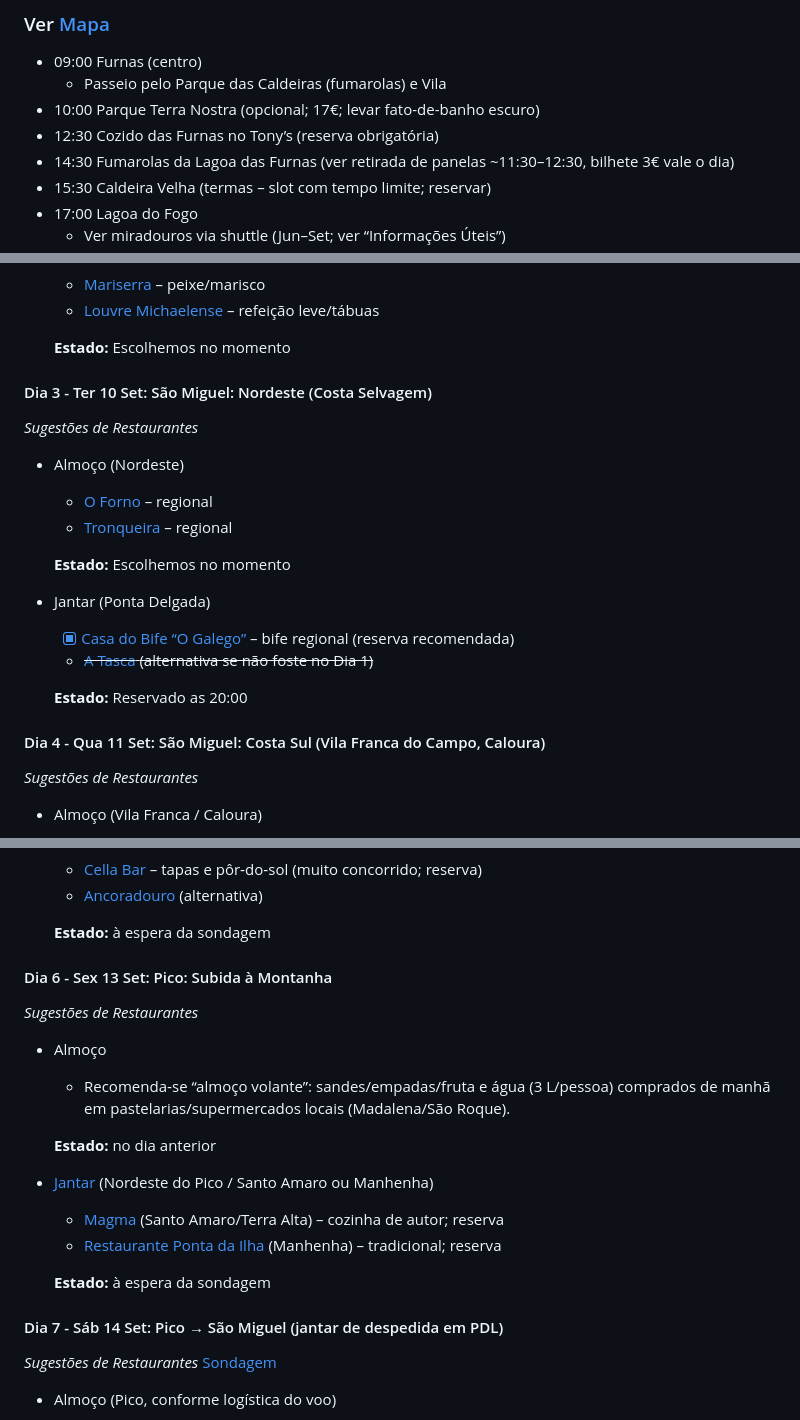
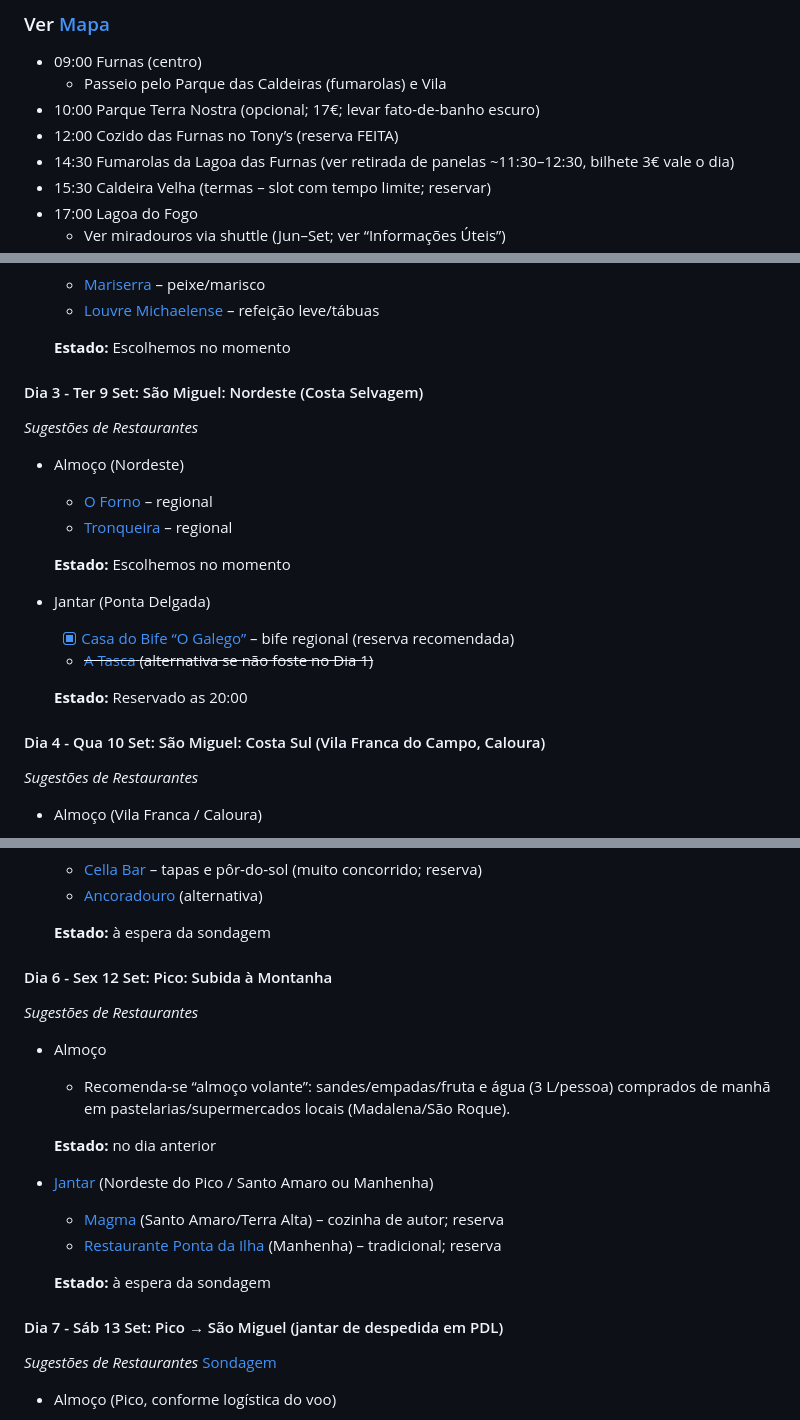
Before and after one commit to ffarps/ffarps.github.io, a Markdown page: pages/articles/acores.md, 3 parts joined by grey strips. GitHub-like rendering.

Commit message:
acores dias

```diff
--- a/pages/articles/acores.md
+++ b/pages/articles/acores.md
@@ -69,7 +69,7 @@ Percurso no Maps (~100 km)
 - 09:00 Furnas (centro)
   - Passeio pelo Parque das Caldeiras (fumarolas) e Vila
 - 10:00 Parque Terra Nostra (opcional; 17€; levar fato-de-banho escuro)
-- 12:30 Cozido das Furnas no Tony’s (reserva obrigatória)
+- 12:00 Cozido das Furnas no Tony’s (reserva FEITA)
 - 14:30 Fumarolas da Lagoa das Furnas (ver retirada de panelas ~11:30–12:30, bilhete 3€ vale o dia)
 - 15:30 Caldeira Velha (termas – slot com tempo limite; reservar)
 - 17:00 Lagoa do Fogo
@@ -408,7 +408,7 @@ Notas rápidas de reserva
 
   **Estado:** Escolhemos no momento
 
-#### Dia 3 - Ter 10 Set: São Miguel: Nordeste (Costa Selvagem)
+#### Dia 3 - Ter 9 Set: São Miguel: Nordeste (Costa Selvagem)
 
 *Sugestões de Restaurantes*
 
@@ -424,7 +424,7 @@ Notas rápidas de reserva
 
   **Estado:** Reservado as 20:00
 
-#### Dia 4 - Qua 11 Set: São Miguel: Costa Sul (Vila Franca do Campo, Caloura)
+#### Dia 4 - Qua 10 Set: São Miguel: Costa Sul (Vila Franca do Campo, Caloura)
 
 *Sugestões de Restaurantes*
 
@@ -461,7 +461,7 @@ Notas rápidas de reserva
 
   **Estado:** à espera da sondagem
 
-#### Dia 6 - Sex 13 Set: Pico: Subida à Montanha
+#### Dia 6 - Sex 12 Set: Pico: Subida à Montanha
 
 *Sugestões de Restaurantes*
 
@@ -476,7 +476,7 @@ Notas rápidas de reserva
 
   **Estado:** à espera da sondagem
 
-#### Dia 7 - Sáb 14 Set: Pico → São Miguel (jantar de despedida em PDL)
+#### Dia 7 - Sáb 13 Set: Pico → São Miguel (jantar de despedida em PDL)
 
 *Sugestões de Restaurantes*
 [Sondagem](#dia-7---sáb-14-set-pico--são-miguel-jantar-de-despedida-em-pdl)
```
Also changed, not shown: other parts of pages/articles/acores.md (+3 -3 lines).
